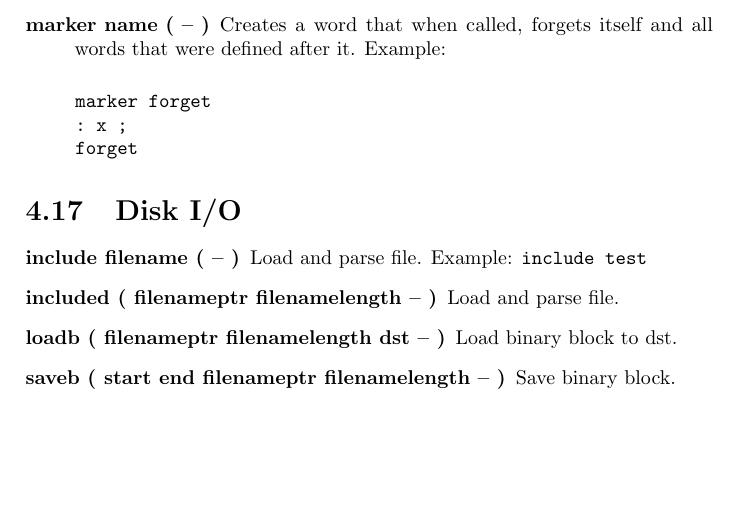
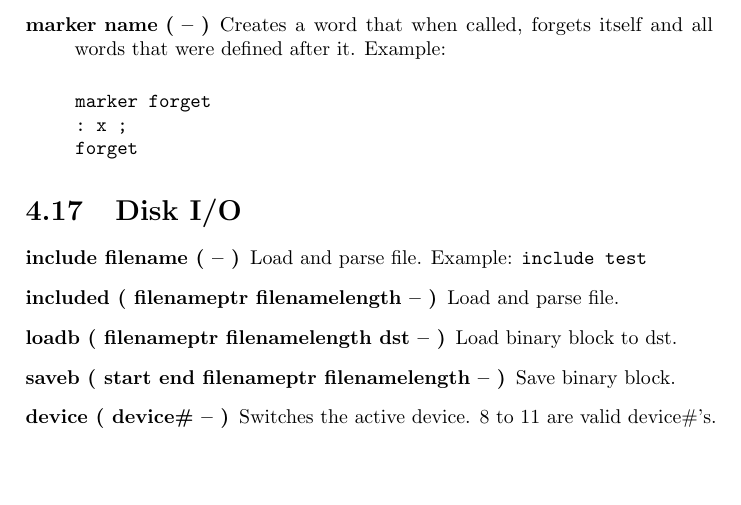
Before and after one commit to jkotlinski/durexforth, a LaTeX thesis (docs/manual.tex, which reads docs/forth.tex): part of page 20 of 28, cut so that both start at the same text. Compiled offline with pdfLaTeX.

Commit message:
Added device ( device# -- )

```diff
--- a/docs/forth.tex
+++ b/docs/forth.tex
@@ -447,6 +447,7 @@ forget
 \item[included ( filenameptr filenamelength -- )] Load and parse file.
 \item[loadb ( filenameptr filenamelength dst -- )] Load binary block to dst.
 \item[saveb ( start end filenameptr filenamelength -- )] Save binary block.
+\item[device ( device\# -- )] Switches the active device. 8 to 11 are valid device\#'s.
 \end{description}
 
 \section{Kernel Calls}
```
Also changed, not shown: changelog.txt, 1 other file.
